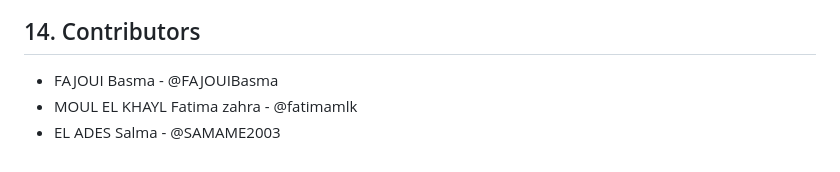
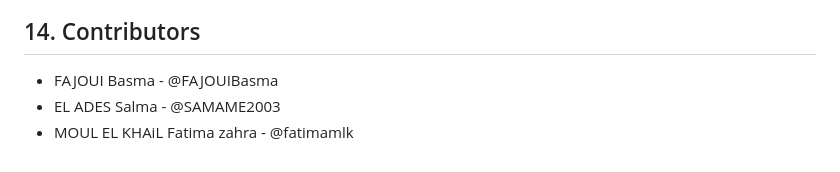
Before and after one commit to m-elhamlaoui/SpaceNews, a Markdown page: README.md, the part around one of its changes. Drawn GitHub-style.

```diff
--- a/README.md
+++ b/README.md
@@ -449,5 +449,5 @@ kubectl apply -f k8s/
 
 ## 14. Contributors
 - FAJOUI Basma - @FAJOUIBasma
-- MOUL EL KHAYL Fatima zahra - @fatimamlk
 - EL ADES Salma - @SAMAME2003
+- MOUL EL KHAiL Fatima zahra - @fatimamlk
```
Also changed, not shown: other parts of README.md (+2 -2 lines).
